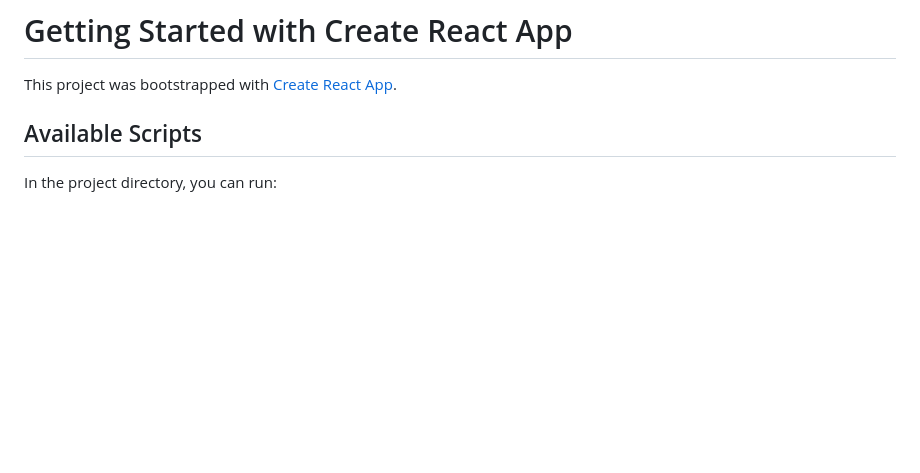
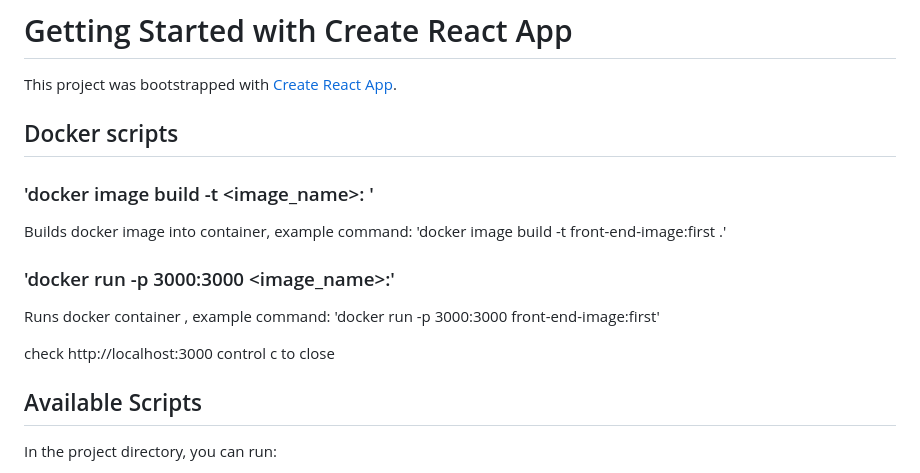
Before and after one commit to WilliamChenn/WilliamChenn-security-advisory-system, a Markdown page: front-end/README.md, the part around the change. Rendered like a GitHub page; blank space fills up the shorter version.

Commit message:
updated readme for docker instructions

```diff
--- a/front-end/README.md
+++ b/front-end/README.md
@@ -1,6 +1,19 @@
 # Getting Started with Create React App
 
 This project was bootstrapped with [Create React App](https://github.com/facebook/create-react-app).
+
+## Docker scripts
+
+### 'docker image build -t <image_name>:<tag> <path>'
+
+Builds docker image into container, example command: 'docker image build -t front-end-image:first .'
+
+### 'docker run -p 3000:3000 <image_name>:<tag>'
+
+Runs docker container , example command: 'docker run -p 3000:3000 front-end-image:first'
+
+check http://localhost:3000
+control c to close
 
 ## Available Scripts
 
```
